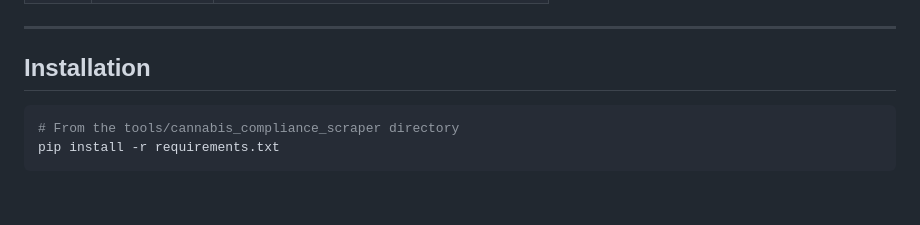
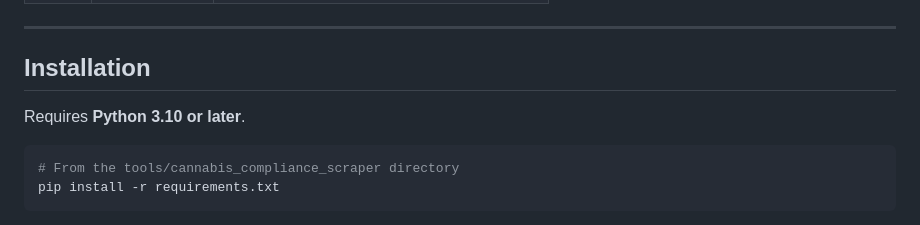
Before and after one commit to clearlineKris/clearlinekris.github.io, a Markdown page: tools/cannabis_compliance_scraper/README.md, the part around the change. Drawn GitHub-style; blank space fills up the shorter version.

Commit message:
Potential fix for pull request finding
Co-authored-by: Copilot Autofix powered by AI <175728472+Copilot@users.noreply.github.com>

````diff
--- a/tools/cannabis_compliance_scraper/README.md
+++ b/tools/cannabis_compliance_scraper/README.md
@@ -29,6 +29,8 @@ Intelligence Rollout (IR) scope:
 ---
 
 ## Installation
+
+Requires **Python 3.10 or later**.
 
 ```bash
 # From the tools/cannabis_compliance_scraper directory
````
